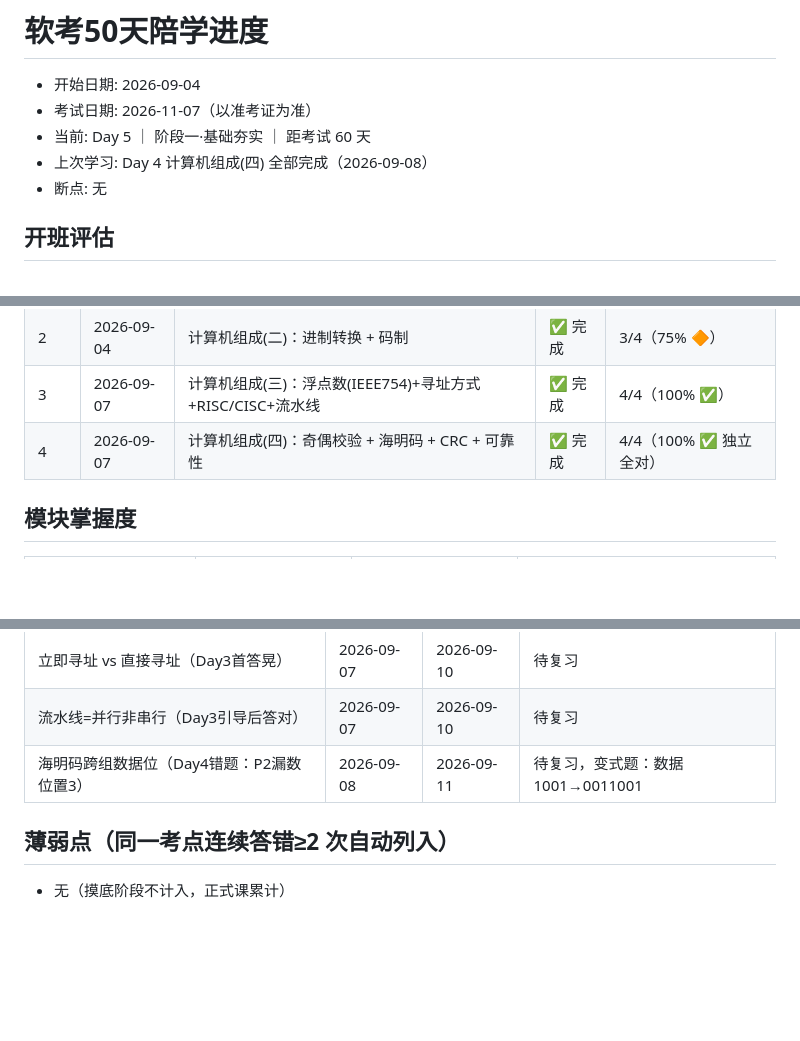
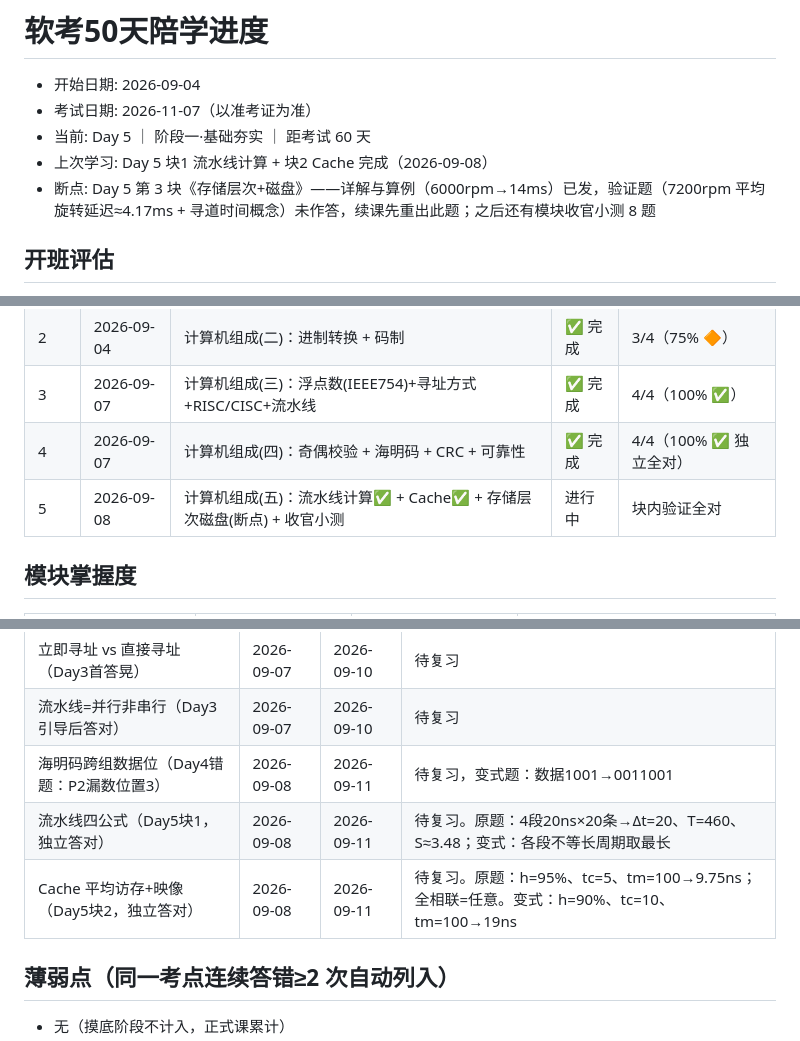
Before and after one commit to czwc/ruankaonodes, a Markdown page: .codebuddy/ruankao-tutor/progress.md, 3 parts joined by grey strips. Drawn GitHub-style; blank space fills up the shorter version.

```diff
--- a/.codebuddy/ruankao-tutor/progress.md
+++ b/.codebuddy/ruankao-tutor/progress.md
@@ -3,8 +3,8 @@
 - 开始日期: 2026-09-04
 - 考试日期: 2026-11-07（以准考证为准）
 - 当前: Day 5 ｜ 阶段一·基础夯实 ｜ 距考试 60 天
-- 上次学习: Day 4 计算机组成(四) 全部完成（2026-09-08）
-- 断点: 无
+- 上次学习: Day 5 块1 流水线计算 + 块2 Cache 完成（2026-09-08）
+- 断点: Day 5 第 3 块《存储层次+磁盘》——详解与算例（6000rpm→14ms）已发，验证题（7200rpm 平均旋转延迟≈4.17ms + 寻道时间概念）未作答，续课先重出此题；之后还有模块收官小测 8 题
 
 ## 开班评估
 - 摸底 10 题对 7 → 基础较好 → Day 1~5 采用「快速验证模式」：每块 1 题验证，对则跳过，省时加给数据结构与软件工程
@@ -17,6 +17,7 @@
 | 2 | 2026-09-04 | 计算机组成(二)：进制转换 + 码制 | ✅ 完成 | 3/4（75% 🔶） |
 | 3 | 2026-09-07 | 计算机组成(三)：浮点数(IEEE754)+寻址方式+RISC/CISC+流水线 | ✅ 完成 | 4/4（100% ✅） |
 | 4 | 2026-09-07 | 计算机组成(四)：奇偶校验 + 海明码 + CRC + 可靠性 | ✅ 完成 | 4/4（100% ✅ 独立全对） |
+| 5 | 2026-09-08 | 计算机组成(五)：流水线计算✅ + Cache✅ + 存储层次磁盘(断点) + 收官小测 | 进行中 | 块内验证全对 |
 
 ## 模块掌握度
 | 模块 | 小测得分 | 分级（✅掌握/🔶一般/❌薄弱） | 处理 |
@@ -51,6 +52,8 @@
 | 立即寻址 vs 直接寻址（Day3首答晃） | 2026-09-07 | 2026-09-10 | 待复习 |
 | 流水线=并行非串行（Day3引导后答对） | 2026-09-07 | 2026-09-10 | 待复习 |
 | 海明码跨组数据位（Day4错题：P2漏数位置3） | 2026-09-08 | 2026-09-11 | 待复习，变式题：数据1001→0011001 |
+| 流水线四公式（Day5块1，独立答对） | 2026-09-08 | 2026-09-11 | 待复习。原题：4段20ns×20条→Δt=20、T=460、S≈3.48；变式：各段不等长周期取最长 |
+| Cache 平均访存+映像（Day5块2，独立答对） | 2026-09-08 | 2026-09-11 | 待复习。原题：h=95%、tc=5、tm=100→9.75ns；全相联=任意。变式：h=90%、tc=10、tm=100→19ns |
 
 ## 薄弱点（同一考点连续答错≥2 次自动列入）
 - 无（摸底阶段不计入，正式课累计）
```
Also changed, not shown: 复习总笔记.md (+16 -0 lines), 1 other file.
